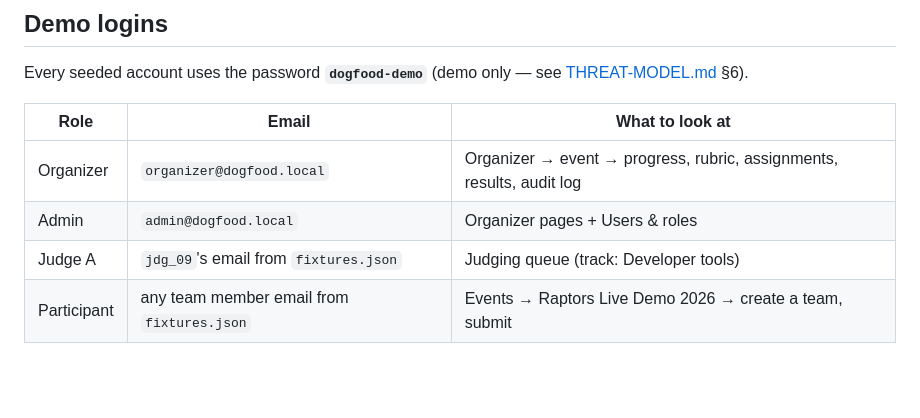
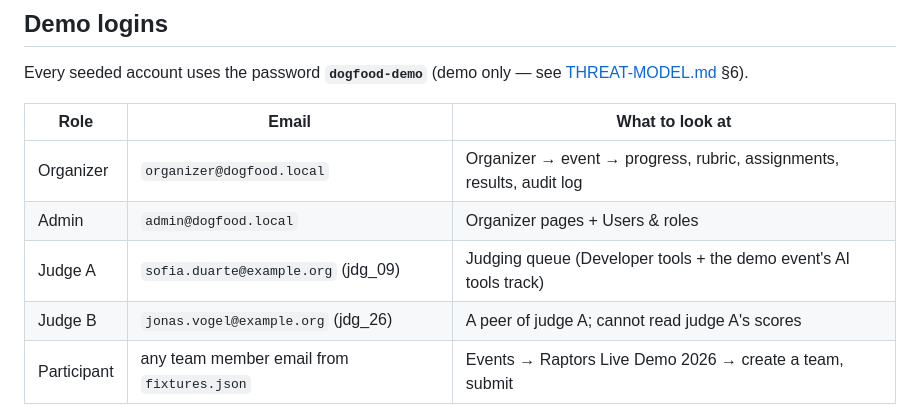
Before and after one commit to KrishivSharma45/Calibrate, a Markdown page: README.md, the part around the change. Rendered like a GitHub page; blank space fills up the shorter version.

Commit message:
Demo video script; real demo judge emails in README
Co-Authored-By: Claude Opus 5.5 <noreply@anthropic.com>

```diff
--- a/README.md
+++ b/README.md
@@ -30,7 +30,8 @@ Every seeded account uses the password **`dogfood-demo`** (demo only — see [TH
 |---|---|---|
 | Organizer | `organizer@dogfood.local` | Organizer → event → progress, rubric, assignments, results, audit log |
 | Admin | `admin@dogfood.local` | Organizer pages + Users & roles |
-| Judge A | `jdg_09`'s email from `fixtures.json` | Judging queue (track: Developer tools) |
+| Judge A | `sofia.duarte@example.org` (jdg_09) | Judging queue (Developer tools + the demo event's AI tools track) |
+| Judge B | `jonas.vogel@example.org` (jdg_26) | A peer of judge A; cannot read judge A's scores |
 | Participant | any team member email from `fixtures.json` | Events → Raptors Live Demo 2026 → create a team, submit |
 
 There are two events:
```
Also changed, not shown: DEMO-SCRIPT.md (added, +23 -0 lines).
